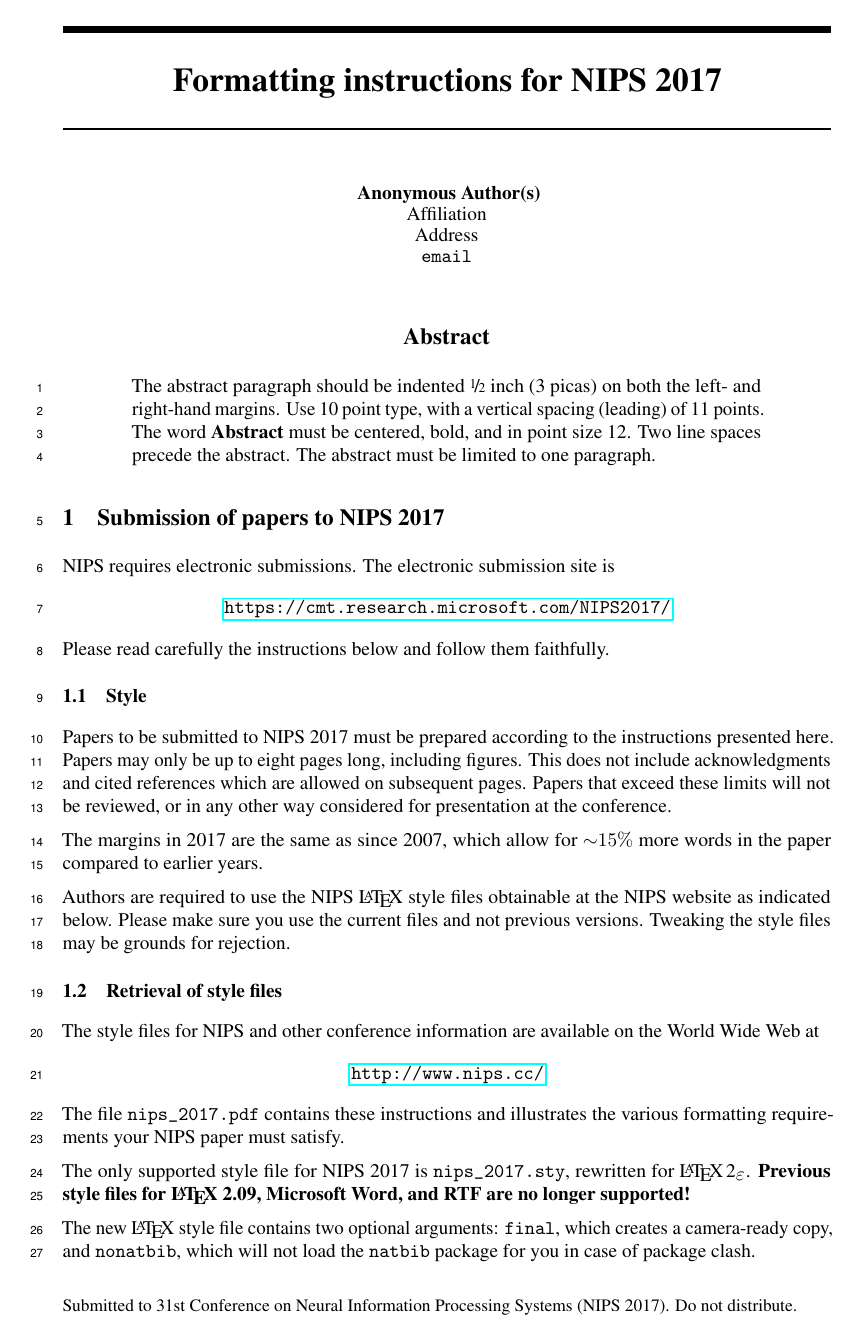
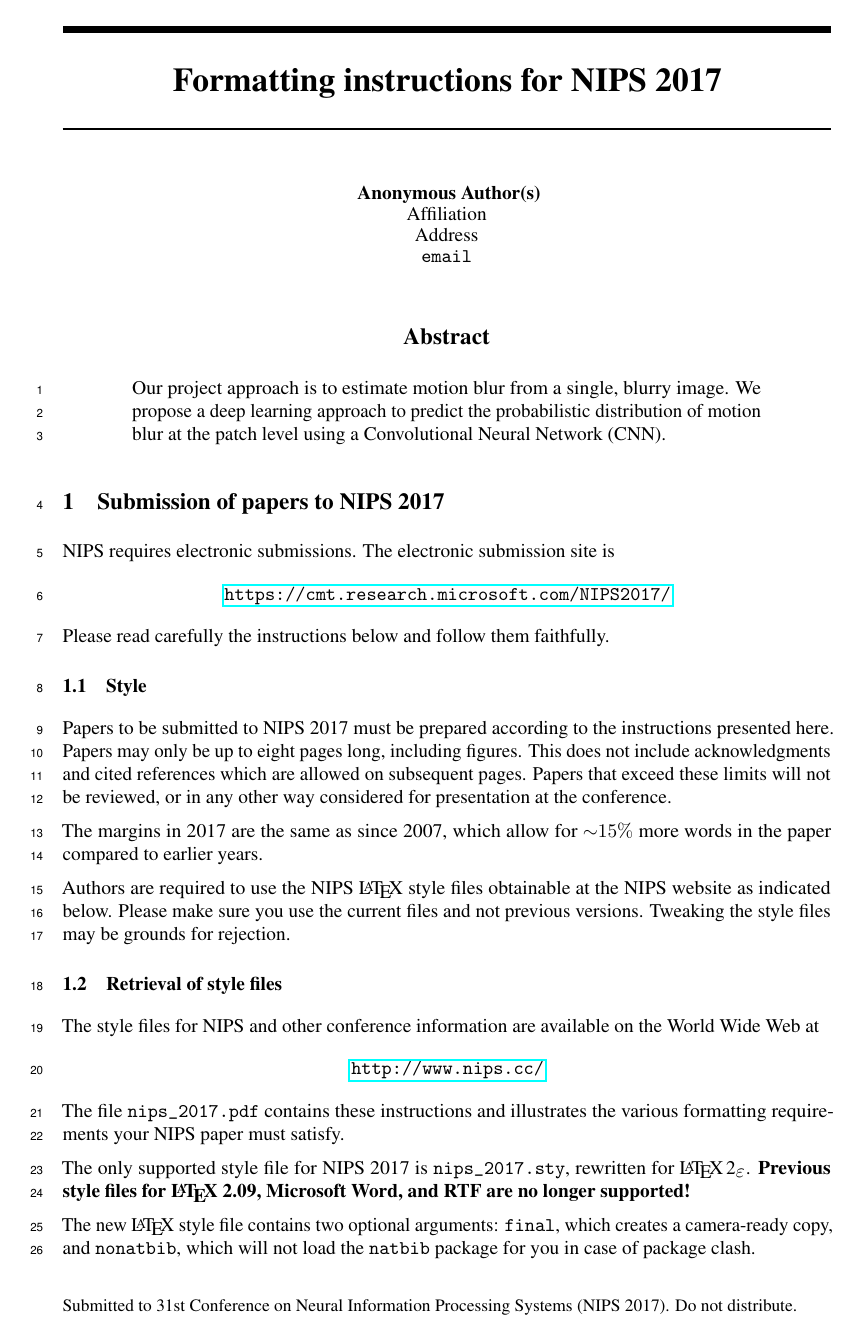
Before and after one commit to karan301/cs542-final, a LaTeX paper (Report/nips_2017.tex, which reads Report/nicefrac.sty): page 1 of 5. Compiled offline with pdfLaTeX.

Commit message:
Testing pdflatex with Abstract update.

```diff
--- /dev/null
+++ b/Report/nicefrac.sty
@@ -0,0 +1,134 @@
+%%
+%% This is file `nicefrac.sty',
+%% generated with the docstrip utility.
+%%
+%% The original source files were:
+%%
+%% units.dtx  (with options: `nicefrac')
+%%
+%% LaTeX package for typesetting nice fractions
+%%
+%% Copyright (C) 1998 Axel Reichert
+%% See the files README and COPYING.
+%%
+%% \CharacterTable
+%%  {Upper-case    \A\B\C\D\E\F\G\H\I\J\K\L\M\N\O\P\Q\R\S\T\U\V\W\X\Y\Z
+%%   Lower-case    \a\b\c\d\e\f\g\h\i\j\k\l\m\n\o\p\q\r\s\t\u\v\w\x\y\z
+%%   Digits        \0\1\2\3\4\5\6\7\8\9
+%%   Exclamation   \!     Double quote  \"     Hash (number) \#
+%%   Dollar        \$     Percent       \%     Ampersand     \&
+%%   Acute accent  \'     Left paren    \(     Right paren   \)
+%%   Asterisk      \*     Plus          \+     Comma         \,
+%%   Minus         \-     Point         \.     Solidus       \/
+%%   Colon         \:     Semicolon     \;     Less than     \<
+%%   Equals        \=     Greater than  \>     Question mark \?
+%%   Commercial at \@     Left bracket  \[     Backslash     \\
+%%   Right bracket \]     Circumflex    \^     Underscore    \_
+%%   Grave accent  \`     Left brace    \{     Vertical bar  \|
+%%   Right brace   \}     Tilde         \~}
+\NeedsTeXFormat{LaTeX2e}[1995/12/01]
+\ProvidesPackage{nicefrac}[1998/08/04 v0.9b Nice fractions]
+\newlength{\L@UnitsRaiseDisplaystyle}
+\newlength{\L@UnitsRaiseTextstyle}
+\newlength{\L@UnitsRaiseScriptstyle}
+\RequirePackage{ifthen}
+\DeclareRobustCommand*{\@UnitsNiceFrac}[3][]{%
+  \ifthenelse{\boolean{mmode}}{%
+    \settoheight{\L@UnitsRaiseDisplaystyle}{%
+      \ensuremath{\displaystyle#1{M}}%
+    }%
+    \settoheight{\L@UnitsRaiseTextstyle}{%
+      \ensuremath{\textstyle#1{M}}%
+    }%
+    \settoheight{\L@UnitsRaiseScriptstyle}{%
+      \ensuremath{\scriptstyle#1{M}}%
+    }%
+    \settoheight{\@tempdima}{%
+      \ensuremath{\scriptscriptstyle#1{M}}%
+    }%
+    \addtolength{\L@UnitsRaiseDisplaystyle}{%
+      -\L@UnitsRaiseScriptstyle%
+    }%
+    \addtolength{\L@UnitsRaiseTextstyle}{%
+      -\L@UnitsRaiseScriptstyle%
+    }%
+    \addtolength{\L@UnitsRaiseScriptstyle}{-\@tempdima}%
+    \mathchoice
+      {%
+        \raisebox{\L@UnitsRaiseDisplaystyle}{%
+          \ensuremath{\scriptstyle#1{#2}}%
+        }%
+      }%
+      {%
+        \raisebox{\L@UnitsRaiseTextstyle}{%
+          \ensuremath{\scriptstyle#1{#2}}%
+        }%
+      }%
+      {%
+        \raisebox{\L@UnitsRaiseScriptstyle}{%
+          \ensuremath{\scriptscriptstyle#1{#2}}%
+        }%
+      }%
+      {%
+        \raisebox{\L@UnitsRaiseScriptstyle}{%
+          \ensuremath{\scriptscriptstyle#1{#2}}%
+        }%
+      }%
+    \mkern-2mu/\mkern-1mu%
+    \bgroup
+      \mathchoice
+        {\scriptstyle}%
+        {\scriptstyle}%
+        {\scriptscriptstyle}%
+        {\scriptscriptstyle}%
+      #1{#3}%
+    \egroup
+  }%
+  {%
+    \settoheight{\L@UnitsRaiseTextstyle}{#1{M}}%
+    \settoheight{\@tempdima}{%
+      \ensuremath{%
+        \mbox{\fontsize\sf@size\z@\selectfont#1{M}}%
+      }%
+    }%
+    \addtolength{\L@UnitsRaiseTextstyle}{-\@tempdima}%
+    \raisebox{\L@UnitsRaiseTextstyle}{%
+      \ensuremath{%
+        \mbox{\fontsize\sf@size\z@\selectfont#1{#2}}%
+      }%
+    }%
+    \ensuremath{\mkern-2mu}/\ensuremath{\mkern-1mu}%
+    \ensuremath{%
+      \mbox{\fontsize\sf@size\z@\selectfont#1{#3}}%
+    }%
+  }%
+}
+\DeclareRobustCommand*{\@UnitsUglyFrac}[3][]{%
+  \ifthenelse{\boolean{mmode}}{%
+    \frac{#1{#2}}{#1{#3}}%
+  }%
+  {%
+    #1{#2}/#1{#3}%
+    \PackageWarning{nicefrac}{%
+      You used \protect\nicefrac\space or
+      \protect\unitfrac\space in text mode\MessageBreak
+      and specified the ``ugly'' option.\MessageBreak
+      The fraction may be ambiguous or wrong.\MessageBreak
+      Please make sure the denominator is
+      correct.\MessageBreak
+      If it is, you can safely ignore\MessageBreak
+      this warning
+    }%
+  }%
+}
+\DeclareOption{nice}{%
+  \DeclareRobustCommand*{\nicefrac}{\@UnitsNiceFrac}%
+}
+\DeclareOption{ugly}{%
+  \DeclareRobustCommand*{\nicefrac}{\@UnitsUglyFrac}%
+}
+\ExecuteOptions{nice}
+\ProcessOptions*
+\endinput
+%%
+%% End of file `nicefrac.sty'.
--- a/Report/nips_2017.tex
+++ b/Report/nips_2017.tex
@@ -70,12 +70,9 @@
 \maketitle
 
 \begin{abstract}
-  The abstract paragraph should be indented \nicefrac{1}{2}~inch
-  (3~picas) on both the left- and right-hand margins. Use 10~point
-  type, with a vertical spacing (leading) of 11~points.  The word
-  \textbf{Abstract} must be centered, bold, and in point size 12. Two
-  line spaces precede the abstract. The abstract must be limited to
-  one paragraph.
+  Our project approach is to estimate motion blur from a single, blurry image.
+  We propose a deep learning approach to predict the probabilistic distribution
+  of motion blur at the patch level using a Convolutional Neural Network (CNN).
 \end{abstract}
 
 \section{Submission of papers to NIPS 2017}
```
Also changed, not shown: README.md, Report/nips_2017.pdf (added), 3 other files.
